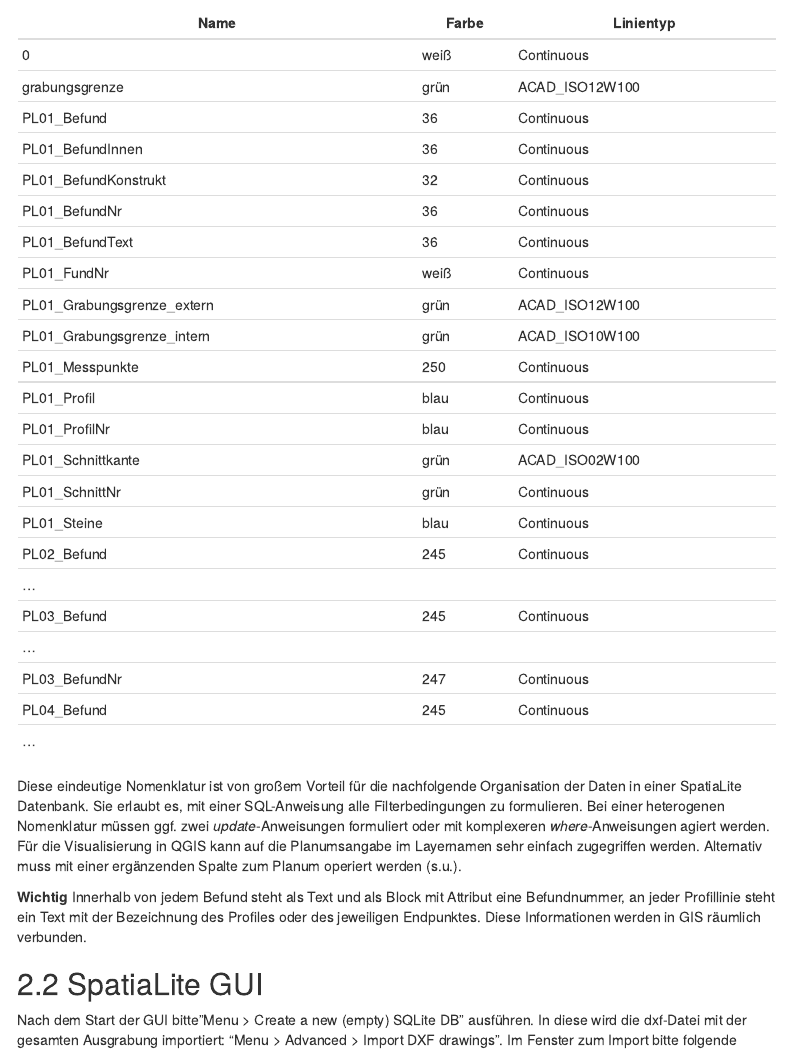
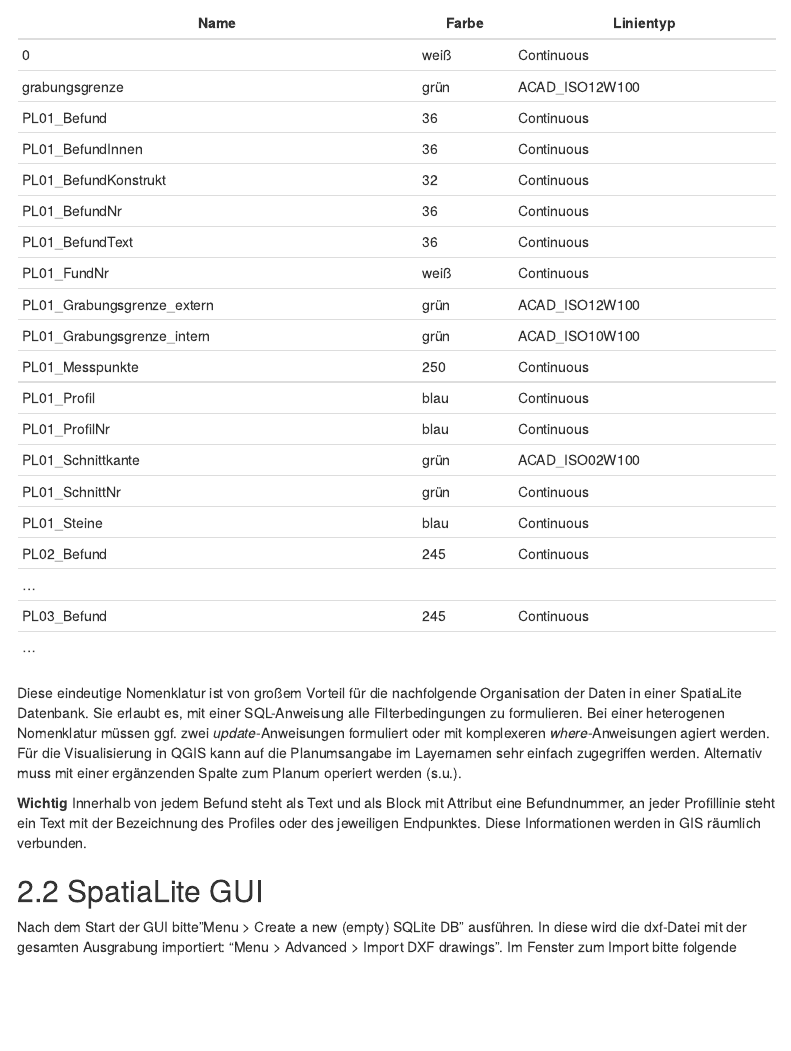
Before and after one commit to chrinne/acad2gis, an R Markdown document (02-2D-Papierdigitalisat-var2.Rmd): the page in a window 1100 px wide, from 2120 px down. The pictures show the output file 02-2D-Papierdigitalisat-var2.html that the author committed with the source, opened offline; menus at the side of the page are left out.

Commit message:
small layout adjustment

```diff
--- a/02-2D-Papierdigitalisat-var2.Rmd
+++ b/02-2D-Papierdigitalisat-var2.Rmd
@@ -118,9 +118,6 @@ Die Zeichnung enthält 1230 Polylinien (2d), 72 Linien, 18 Schraffuren, 1945 Blo
 | PL02_Befund | 245 | Continuous |
 | ... |  |  |
 | PL03_Befund | 245 | Continuous |
-| ... |  |  |
-| PL03_BefundNr | 247 | Continuous |
-| PL04_Befund | 245 | Continuous |
 | ... |  |  |
 
 Diese eindeutige Nomenklatur ist von großem Vorteil für die nachfolgende Organisation der Daten in einer SpatiaLite Datenbank. Sie erlaubt es, mit einer SQL-Anweisung alle Filterbedingungen zu formulieren. Bei einer heterogenen  Nomenklatur müssen ggf. zwei *update*-Anweisungen formuliert oder mit komplexeren  *where*-Anweisungen agiert werden. Für die Visualisierung in QGIS kann auf die Planumsangabe im Layernamen sehr einfach zugegriffen werden. Alternativ muss mit einer ergänzenden Spalte zum Planum operiert werden (s.u.).
```
Also changed, not shown: 02-2D-Papierdigitalisat-var2.html, 02-2D-Papierdigitalisat-var2.pdf.
